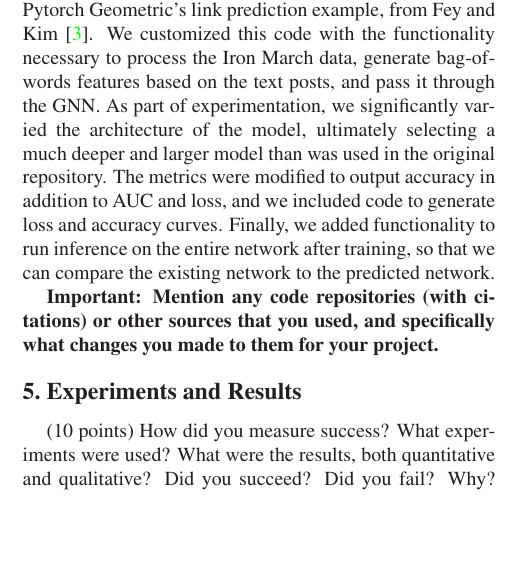
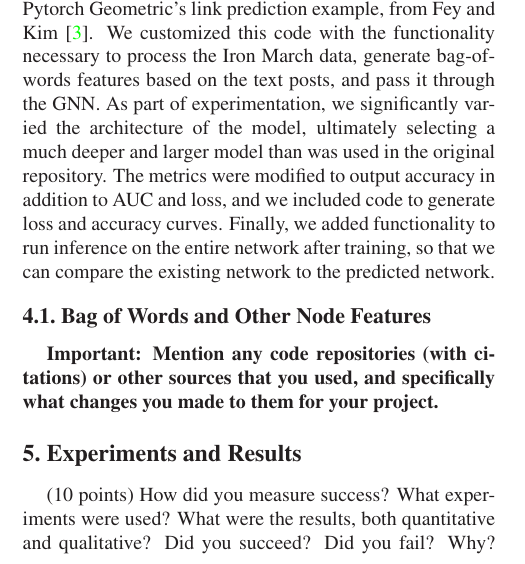
Before and after one commit to cerules/CS7643-SNAstronauts, a LaTeX paper (latex/egpaper_for_review.tex): part of one column of page 3 of 7 before the commit and part of one column of page 3 of 8 after it, cut so that both start at the same text, the shorter picture padded with empty space. Compiled offline with LaTeX, dvips and Ghostscript.

Commit message:
finished lit review/data description, WIP on approach 2.0

```diff
--- a/latex/egpaper_for_review.tex
+++ b/latex/egpaper_for_review.tex
@@ -104,7 +104,7 @@ This edgelist is used for training a GNN. Leveraging Pytorch Geometric's built-i
 
 The implementation of this GNN relies on the code in Pytorch Geometric's link prediction example, from Fey and Kim~\cite{pytorch-geometric}. We customized this code with the functionality necessary to process the Iron March data, generate bag-of-words features based on the text posts, and pass it through the GNN. As part of experimentation, we significantly varied the architecture of the model, ultimately selecting a much deeper and larger model than was used in the original repository. The metrics were modified to output accuracy in addition to AUC and loss, and we included code to generate loss and accuracy curves. Finally, we added functionality to run inference on the entire network after training, so that we can compare the existing network to the predicted network.
 
-
+\subsection{Bag of Words and Other Node Features}
 
 \textbf{Important: Mention any code repositories (with citations) or other sources that you used, and specifically what changes you made to them for your project. }
 
```
